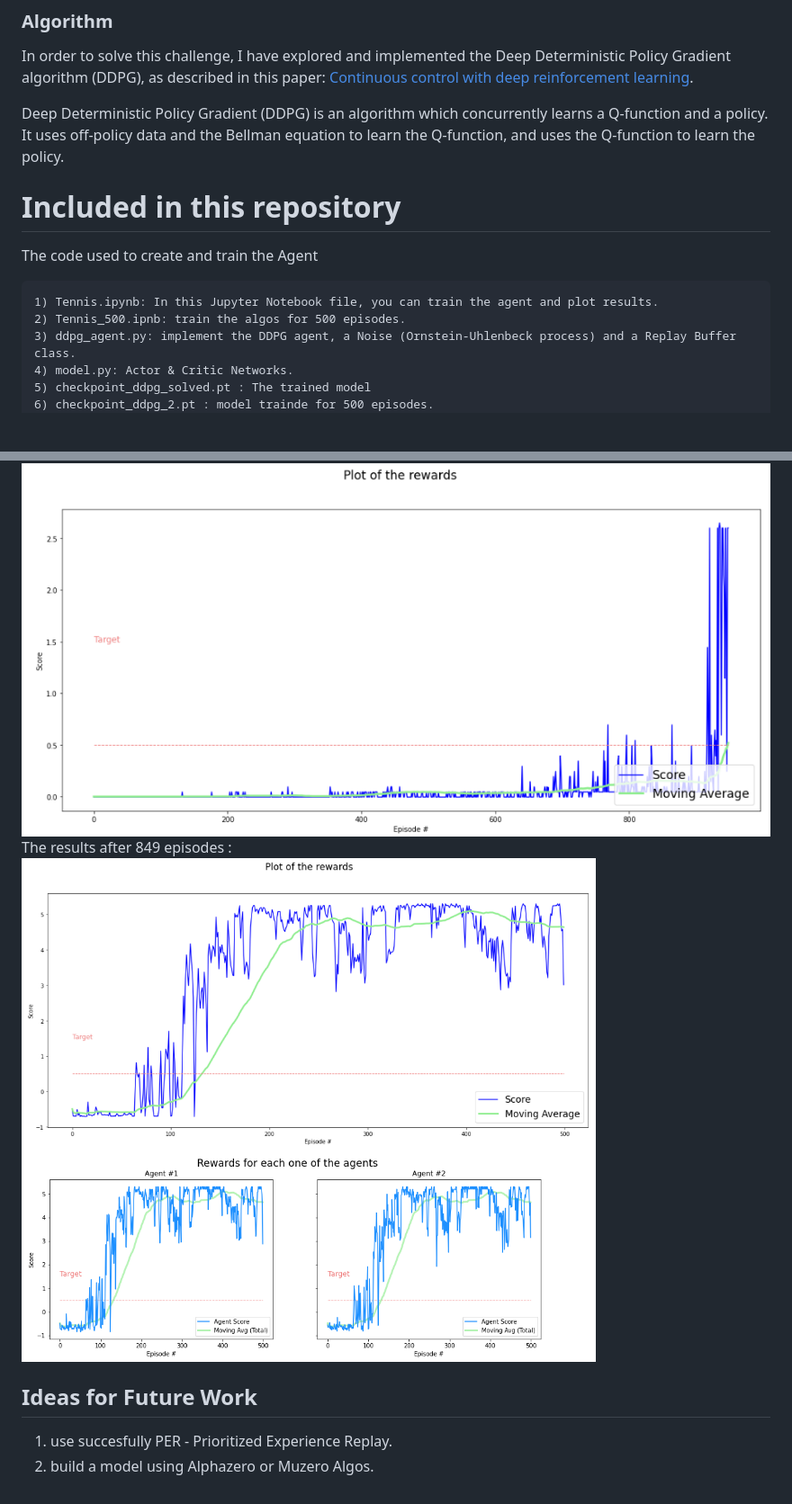
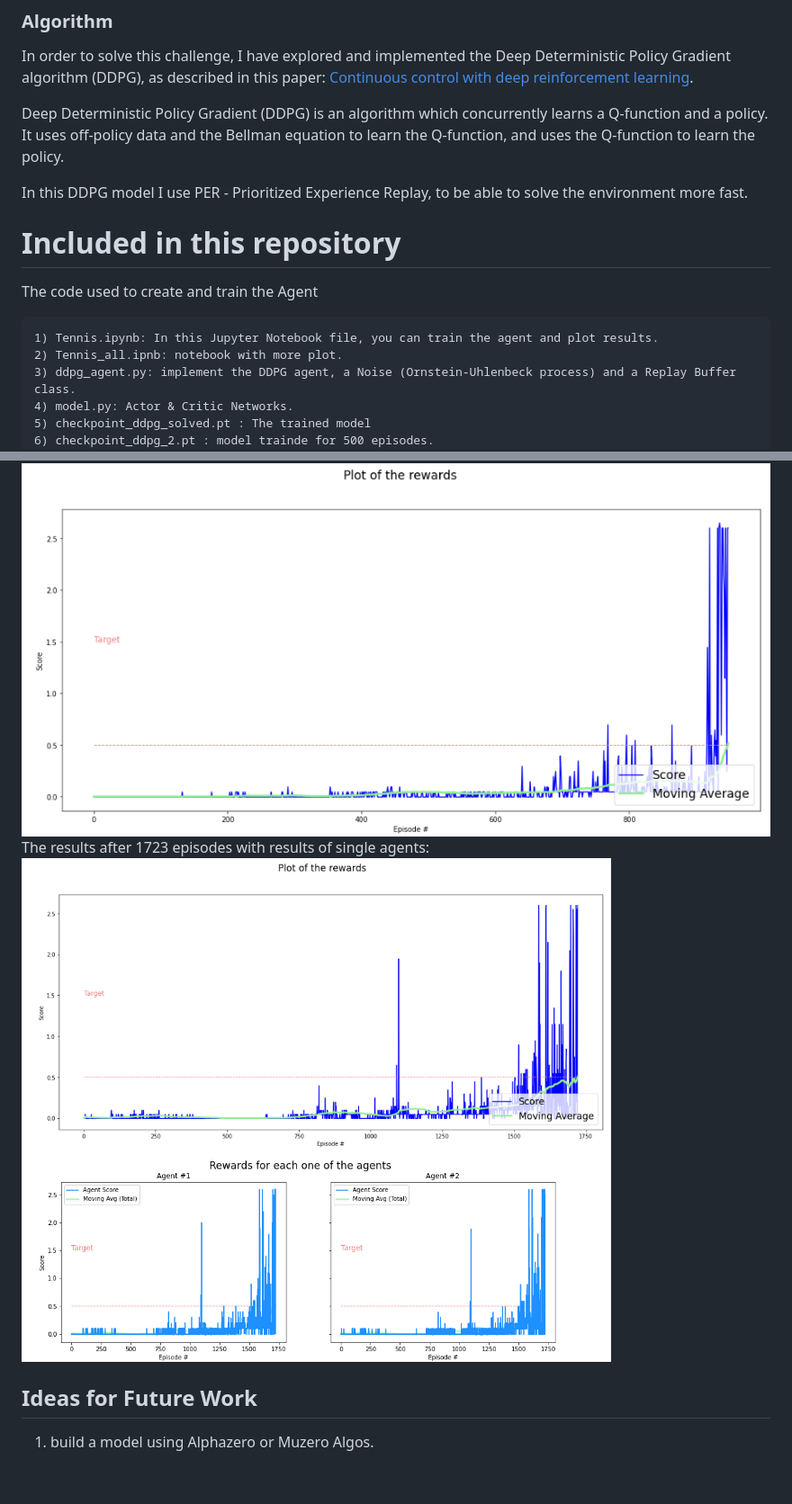
Before and after one commit to glorfindel20/nanodegrees_deep_RL, a Markdown page: P3_Collaboration_and_Competition/report.md, 2 parts joined by grey strips. Shown: that part at 90% size. Drawn GitHub-style; pictures changed too: P3_Collaboration_and_Competition/images/solved_500.png; blank space fills up the shorter version.

Commit message:
add images and report.md upgrade

```diff
--- a/P3_Collaboration_and_Competition/report.md
+++ b/P3_Collaboration_and_Competition/report.md
@@ -9,11 +9,13 @@ In order to solve this challenge, I have explored and implemented the Deep Deter
 
 Deep Deterministic Policy Gradient (DDPG) is an algorithm which concurrently learns a Q-function and a policy. It uses off-policy data and the Bellman equation to learn the Q-function, and uses the Q-function to learn the policy.
 
+In this DDPG model I use PER - Prioritized Experience Replay, to be able to solve the environment more fast.
+
 # Included in this repository
 The code used to create and train the Agent
 <pre>
 1) Tennis.ipynb: In this Jupyter Notebook file, you can train the agent and plot results.
-2) Tennis_500.ipnb: train the algos for 500 episodes.
+2) Tennis_all.ipnb: notebook with more plot.
 3) ddpg_agent.py: implement the DDPG agent, a Noise (Ornstein-Uhlenbeck process) and a Replay Buffer class.
 4) model.py: Actor & Critic Networks.
 5) checkpoint_ddpg_solved.pt : The trained model
@@ -73,10 +75,9 @@ This solution has allowed us to significantly improve computational times and pe
 
 With this configuration I was able to solve the problem with only 849 episodes.
 ![alt text](./images/solved_env.png)
-The results after 849 episodes :
+The results after 1723 episodes with results of single agents:
 ![alt_text](./images/solved_500.png)
 
 ## Ideas for Future Work
 
- 1) use succesfully PER - Prioritized Experience Replay.
- 2) build a model using Alphazero or Muzero Algos.
+ 1) build a model using Alphazero or Muzero Algos.
```
Also changed, not shown: 2 other files.
